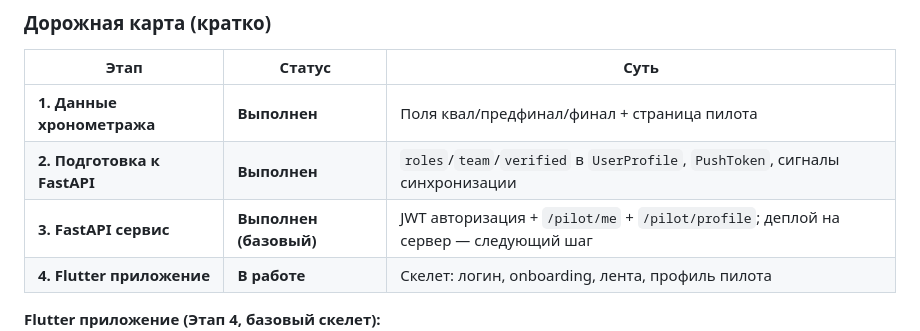
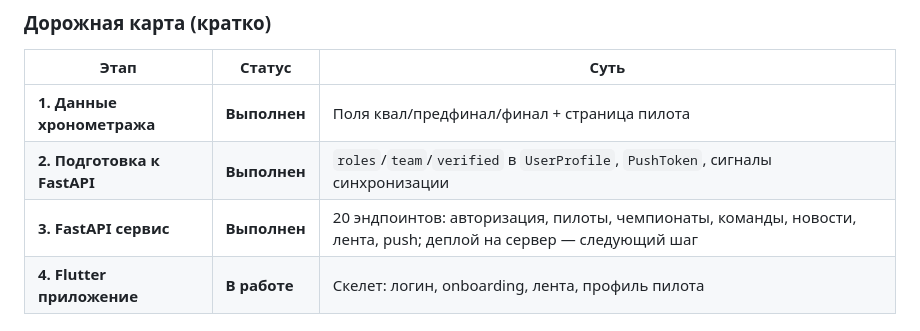
Before and after one commit to bonapartov/gripline, a Markdown page: CLAUDE.md, the part around the change. Drawn GitHub-style.

Commit message:
CLAUDE.md: обновить статус Этапа 3 FastAPI — выполнен полностью
Co-Authored-By: Claude Sonnet 4.6 <noreply@anthropic.com>

```diff
--- a/CLAUDE.md
+++ b/CLAUDE.md
@@ -468,7 +468,7 @@ Swagger UI (авторизация): http://127.0.0.1:8001/docs → кнопка
 |------|--------|------|
 | **1. Данные хронометража** | **Выполнен** | Поля квал/предфинал/финал + страница пилота |
 | **2. Подготовка к FastAPI** | **Выполнен** | `roles`/`team`/`verified` в `UserProfile`, `PushToken`, сигналы синхронизации |
-| **3. FastAPI сервис** | **Выполнен (базовый)** | JWT авторизация + `/pilot/me` + `/pilot/profile`; деплой на сервер — следующий шаг |
+| **3. FastAPI сервис** | **Выполнен** | 20 эндпоинтов: авторизация, пилоты, чемпионаты, команды, новости, лента, push; деплой на сервер — следующий шаг |
 | **4. Flutter приложение** | **В работе** | Скелет: логин, onboarding, лента, профиль пилота |
 
 **Flutter приложение (Этап 4, базовый скелет):**
```
